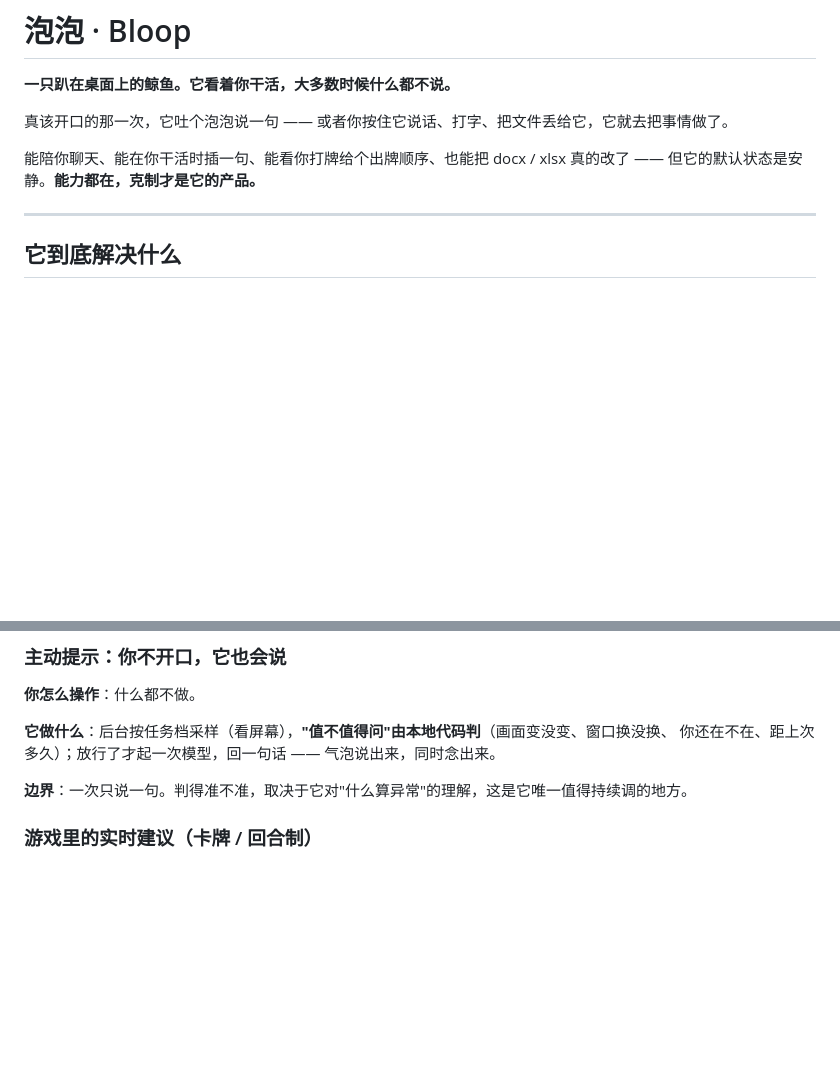
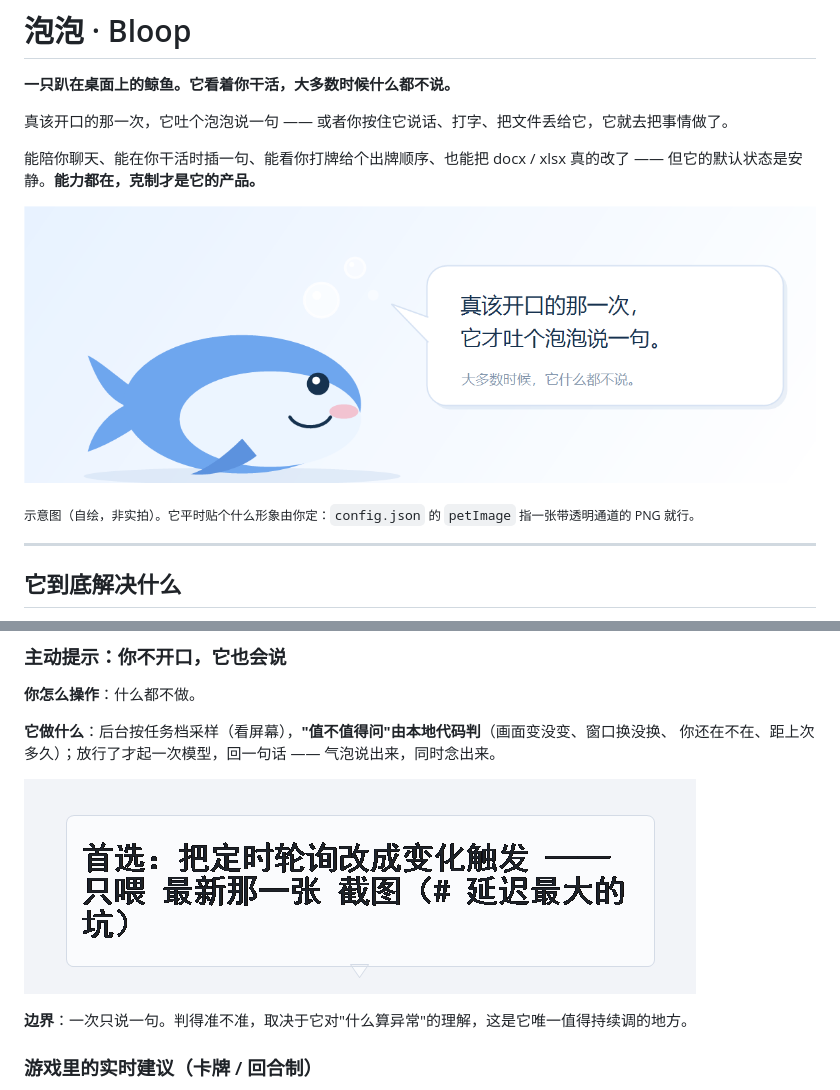
Before and after one commit to Jasolicon/dsh-desktop-pet-assistant-bloop, a Markdown page: README.md, 2 parts joined by grey strips. GitHub-like rendering; pictures changed too: docs/images/hero.png (added), docs/images/ui-suggestion.png (added); blank space fills up the shorter version.

```diff
--- a/README.md
+++ b/README.md
@@ -6,6 +6,10 @@
 
 能陪你聊天、能在你干活时插一句、能看你打牌给个出牌顺序、也能把 docx / xlsx 真的改了 ——
 但它的默认状态是安静。**能力都在，克制才是它的产品。**
+
+![泡泡 · Bloop](docs/images/hero.png)
+
+<sub>示意图（自绘，非实拍）。它平时贴个什么形象由你定：`config.json` 的 `petImage` 指一张带透明通道的 PNG 就行。</sub>
 
 ---
 
@@ -91,6 +95,8 @@
 **它做什么**：后台按任务档采样（看屏幕），**"值不值得问"由本地代码判**（画面变没变、窗口换没换、
 你还在不在、距上次多久）；放行了才起一次模型，回一句话 —— 气泡说出来，同时念出来。
 
+![它说的一句话](docs/images/ui-suggestion.png)
+
 **边界**：一次只说一句。判得准不准，取决于它对"什么算异常"的理解，这是它唯一值得持续调的地方。
 
 ### 游戏里的实时建议（卡牌 / 回合制）
```
Also changed, not shown: other parts of README.md (+15 -17 lines), docs/images/ui-options.png (added), docs/images/ui-record.png (added), 1 other file.
